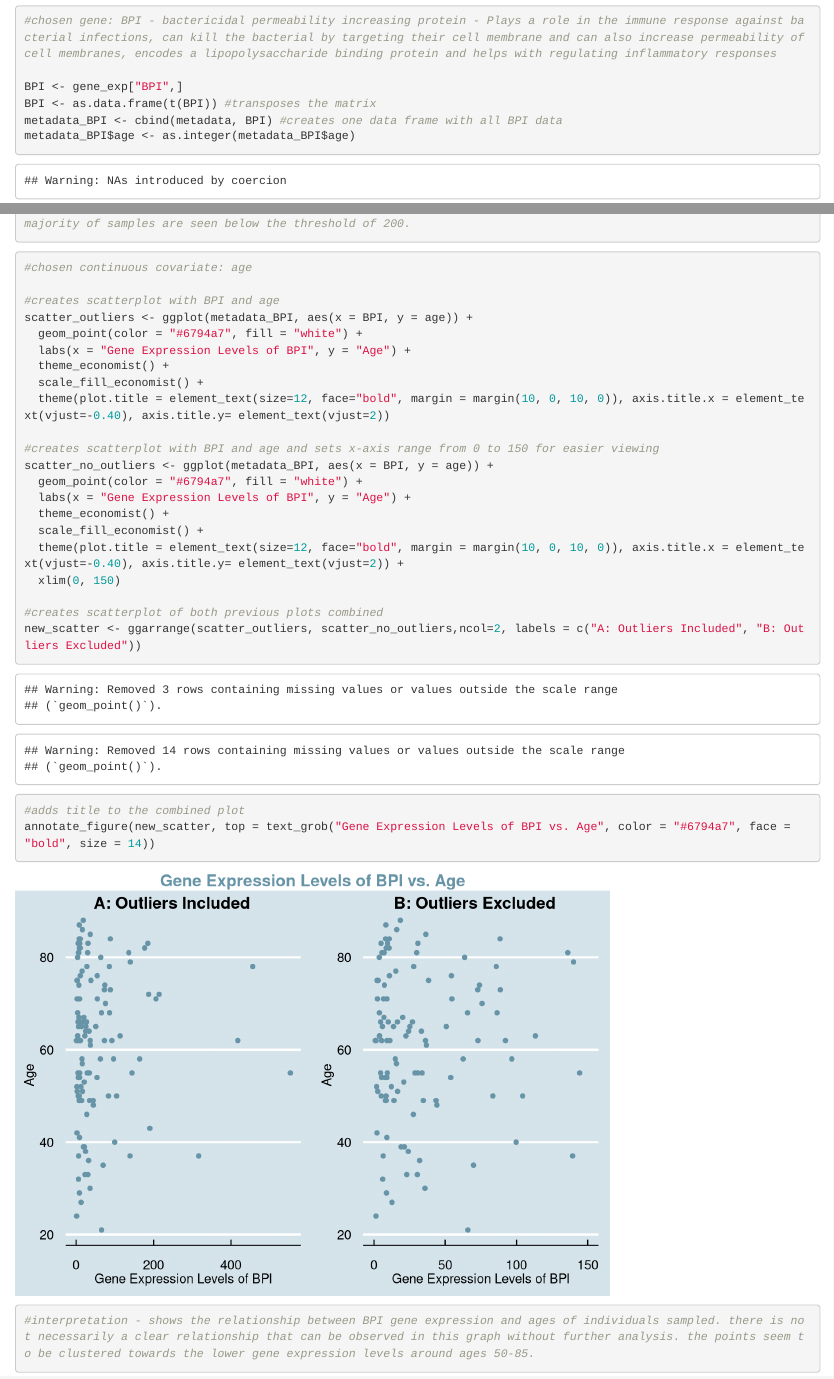
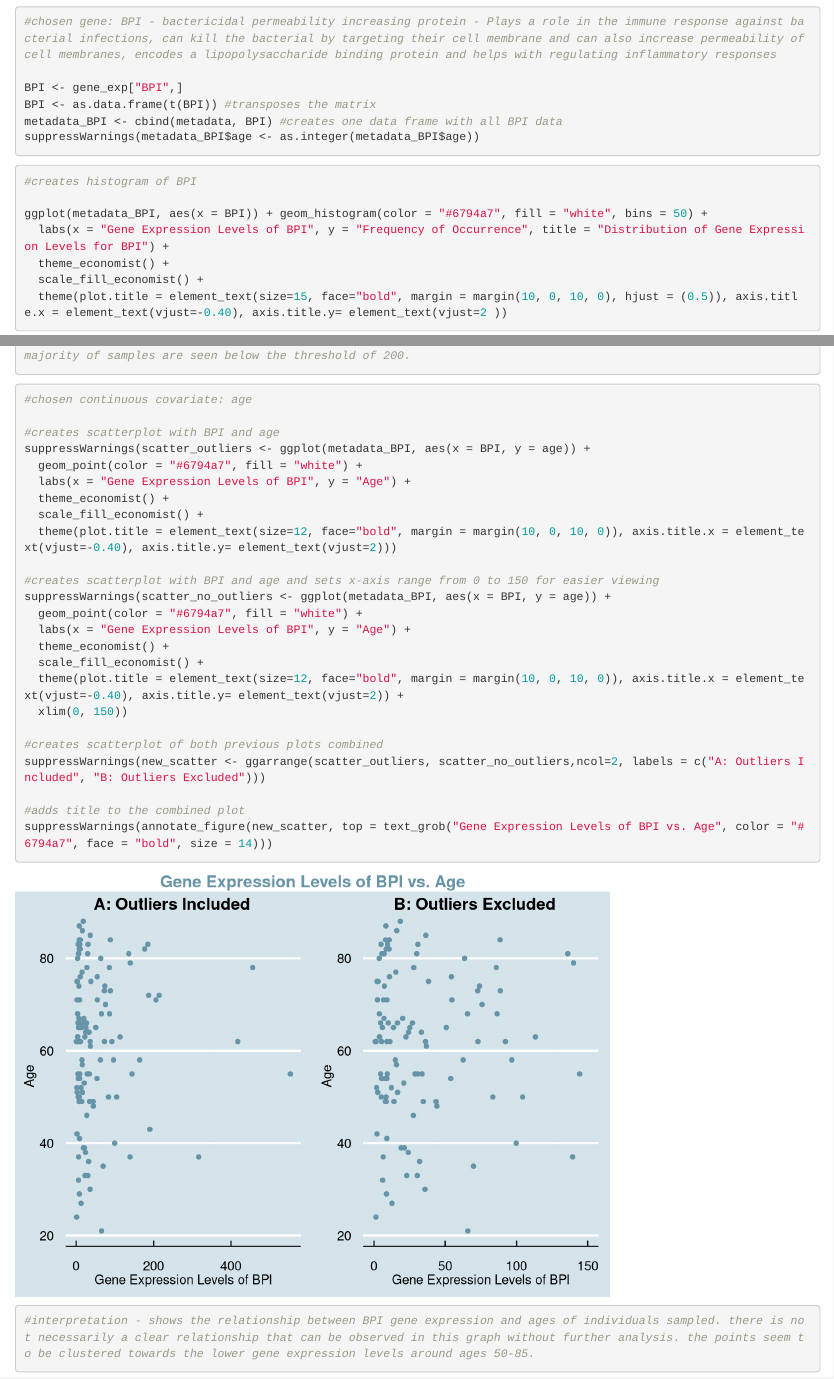
Before and after one commit to riyamehta18/Gene-Expression-Analysis, an R Markdown document (QBS103 Final Project.Rmd): the page in a window 1100 px wide, from 160 px down, and a second part further down, joined at a grey line. Rendered offline with R 4.5, knitr and Pandoc, with nearby package versions.

Commit message:
commit 4

````diff
--- a/QBS103 Final Project.Rmd
+++ b/QBS103 Final Project.Rmd
@@ -25,4 +25,4 @@ gene_exp <- read.csv("QBS103_finalProject_geneExpression.csv", row.names = 1)
 BPI <- gene_exp["BPI",]
 BPI <- as.data.frame(t(BPI)) #transposes the matrix
 metadata_BPI <- cbind(metadata, BPI) #creates one data frame with all BPI data
-metadata_BPI$age <- as.integer(metadata_BPI$age)
+suppressWarnings(metadata_BPI$age <- as.integer(metadata_BPI$age))
@@ -45,27 +44,27 @@ ggplot(metadata_BPI, aes(x = BPI)) + geom_histogram(color = "#6794a7", fill = "w
 #chosen continuous covariate: age
 
 #creates scatterplot with BPI and age
-scatter_outliers <- ggplot(metadata_BPI, aes(x = BPI, y = age)) +
+suppressWarnings(scatter_outliers <- ggplot(metadata_BPI, aes(x = BPI, y = age)) +
   geom_point(color = "#6794a7", fill = "white") +
   labs(x = "Gene Expression Levels of BPI", y = "Age") +
   theme_economist() +
   scale_fill_economist() +
-  theme(plot.title = element_text(size=12, face="bold", margin = margin(10, 0, 10, 0)), axis.title.x = element_text(vjust=-0.40), axis.title.y= element_text(vjust=2))
+  theme(plot.title = element_text(size=12, face="bold", margin = margin(10, 0, 10, 0)), axis.title.x = element_text(vjust=-0.40), axis.title.y= element_text(vjust=2)))
 
 #creates scatterplot with BPI and age and sets x-axis range from 0 to 150 for easier viewing
-scatter_no_outliers <- ggplot(metadata_BPI, aes(x = BPI, y = age)) +
+suppressWarnings(scatter_no_outliers <- ggplot(metadata_BPI, aes(x = BPI, y = age)) +
   geom_point(color = "#6794a7", fill = "white") +
   labs(x = "Gene Expression Levels of BPI", y = "Age") +
   theme_economist() +
   scale_fill_economist() +
   theme(plot.title = element_text(size=12, face="bold", margin = margin(10, 0, 10, 0)), axis.title.x = element_text(vjust=-0.40), axis.title.y= element_text(vjust=2)) +
-  xlim(0, 150)
+  xlim(0, 150))
 
 #creates scatterplot of both previous plots combined
-new_scatter <- ggarrange(scatter_outliers, scatter_no_outliers,ncol=2, labels = c("A: Outliers Included", "B: Outliers Excluded"))
+suppressWarnings(new_scatter <- ggarrange(scatter_outliers, scatter_no_outliers,ncol=2, labels = c("A: Outliers Included", "B: Outliers Excluded")))
 
 #adds title to the combined plot
-annotate_figure(new_scatter, top = text_grob("Gene Expression Levels of BPI vs. Age", color = "#6794a7", face = "bold", size = 14))
+suppressWarnings(annotate_figure(new_scatter, top = text_grob("Gene Expression Levels of BPI vs. Age", color = "#6794a7", face = "bold", size = 14)))
 
 #interpretation - shows the relationship between BPI gene expression and ages of individuals sampled. there is not necessarily a clear relationship that can be observed in this graph without further analysis. the points seem to be clustered towards the lower gene expression levels around ages 50-85.
 ```
````
Also changed, not shown: QBS103-Final-Project.html, QBS103 Final Project.Rmd (7 more changed lines).
